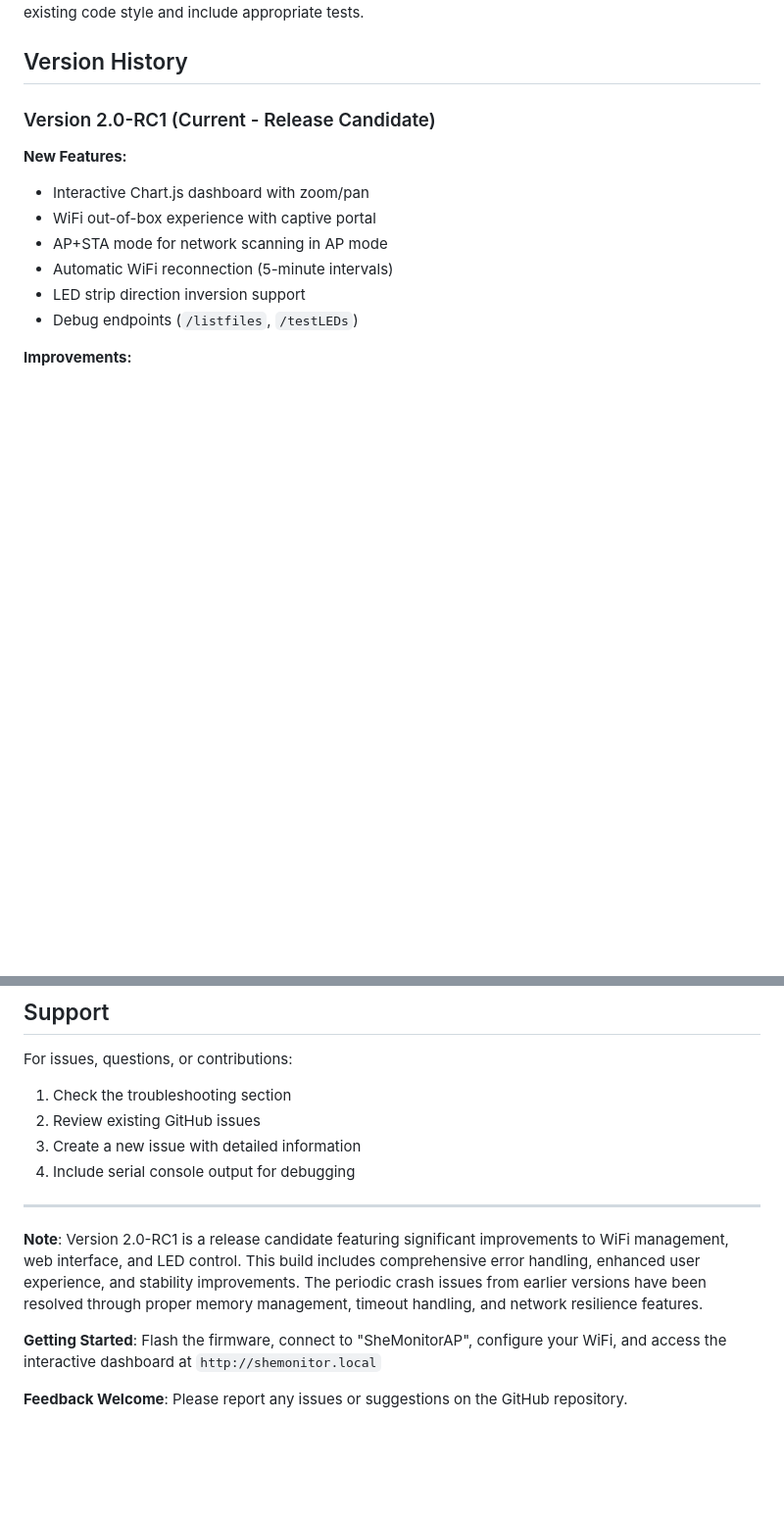
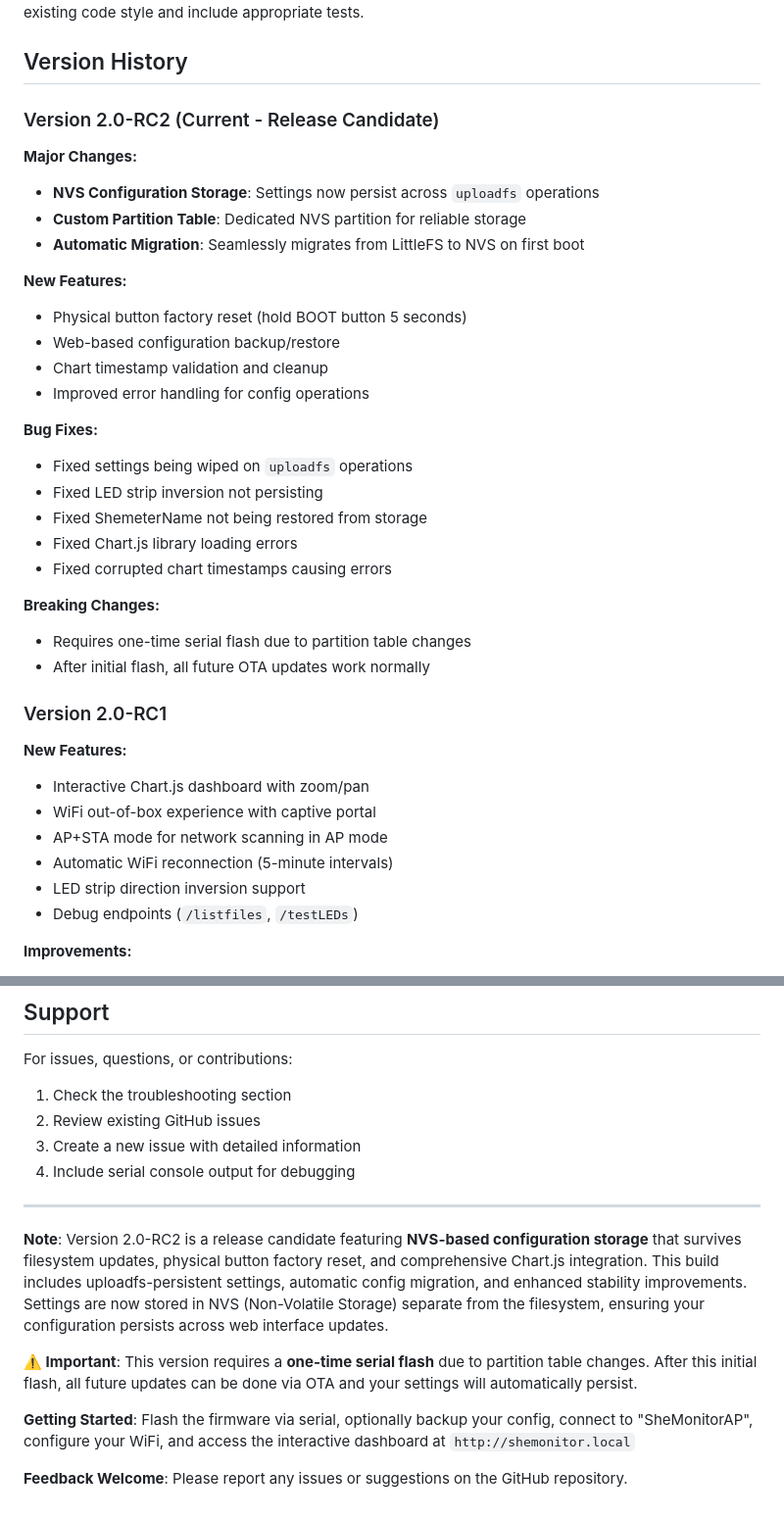
Before and after one commit to Felixrising/ShellyEMMonitorLEDs, a Markdown page: README.md, 2 parts joined by grey strips. Shown: that part at 98% size. Rendered like a GitHub page; blank space fills up the shorter version.

```diff
--- a/README.md
+++ b/README.md
@@ -276,7 +306,30 @@ This open-source project welcomes contributions to improve functionality and usa
 
 ## Version History
 
-### Version 2.0-RC1 (Current - Release Candidate)
+### Version 2.0-RC2 (Current - Release Candidate)
+**Major Changes:**
+- **NVS Configuration Storage**: Settings now persist across `uploadfs` operations
+- **Custom Partition Table**: Dedicated NVS partition for reliable storage
+- **Automatic Migration**: Seamlessly migrates from LittleFS to NVS on first boot
+
+**New Features:**
+- Physical button factory reset (hold BOOT button 5 seconds)
+- Web-based configuration backup/restore
+- Chart timestamp validation and cleanup
+- Improved error handling for config operations
+
+**Bug Fixes:**
+- Fixed settings being wiped on `uploadfs` operations
+- Fixed LED strip inversion not persisting
+- Fixed ShemeterName not being restored from storage
+- Fixed Chart.js library loading errors
+- Fixed corrupted chart timestamps causing errors
+
+**Breaking Changes:**
+- Requires one-time serial flash due to partition table changes
+- After initial flash, all future OTA updates work normally
+
+### Version 2.0-RC1
 **New Features:**
 - Interactive Chart.js dashboard with zoom/pan
 - WiFi out-of-box experience with captive portal
@@ -321,8 +374,10 @@ For issues, questions, or contributions:
 
 ---
 
-**Note**: Version 2.0-RC1 is a release candidate featuring significant improvements to WiFi management, web interface, and LED control. This build includes comprehensive error handling, enhanced user experience, and stability improvements. The periodic crash issues from earlier versions have been resolved through proper memory management, timeout handling, and network resilience features.
+**Note**: Version 2.0-RC2 is a release candidate featuring **NVS-based configuration storage** that survives filesystem updates, physical button factory reset, and comprehensive Chart.js integration. This build includes uploadfs-persistent settings, automatic config migration, and enhanced stability improvements. Settings are now stored in NVS (Non-Volatile Storage) separate from the filesystem, ensuring your configuration persists across web interface updates.
 
-**Getting Started**: Flash the firmware, connect to "SheMonitorAP", configure your WiFi, and access the interactive dashboard at `http://shemonitor.local`
+**⚠️ Important**: This version requires a **one-time serial flash** due to partition table changes. After this initial flash, all future updates can be done via OTA and your settings will automatically persist.
+
+**Getting Started**: Flash the firmware via serial, optionally backup your config, connect to "SheMonitorAP", configure your WiFi, and access the interactive dashboard at `http://shemonitor.local`
 
 **Feedback Welcome**: Please report any issues or suggestions on the GitHub repository.
```
Also changed, not shown: other parts of README.md (+33 -3 lines).
